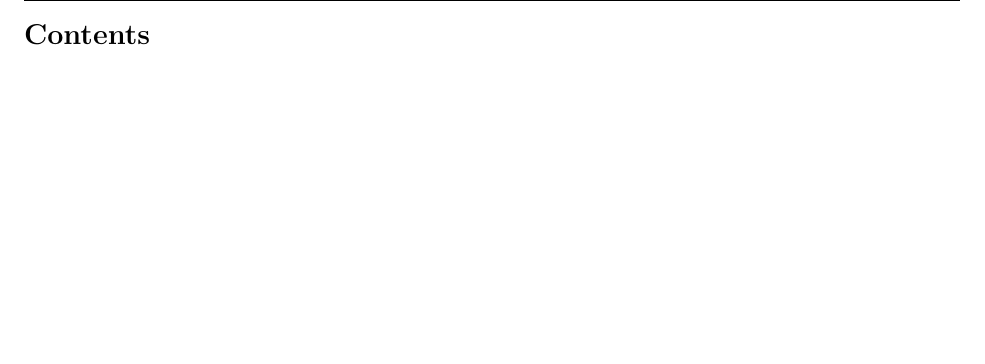
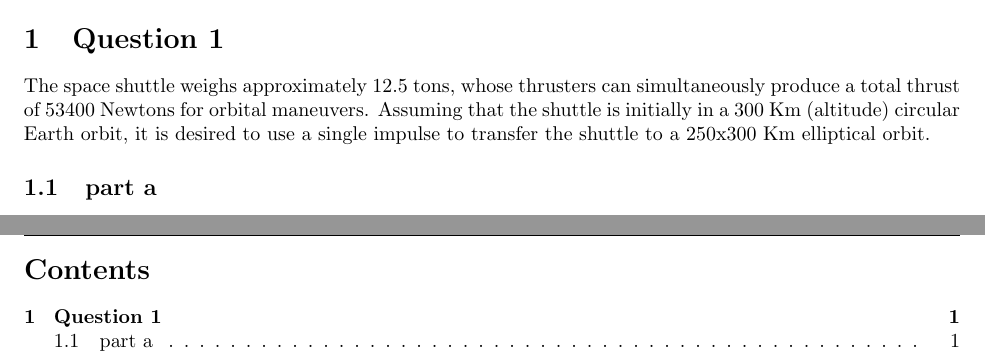
Before and after one commit to alibaniasad1999/Spacecraft-Dynamics-and-Control, a LaTeX problem sheet (HW/HW2/Report/HW2.tex, which reads HW/HW2/Report/Q1/a.tex): part of page 2 of 4 before the commit and two parts of pages 1 and 2 of 4 after it, the two joined at a grey line, cut at the place of the change, the shorter picture padded with empty space. Compiled offline with pdfLaTeX.

Commit message:
add base for quaesuion 1

```diff
--- /dev/null
+++ b/HW/HW2/Report/Q1/a.tex
@@ -0,0 +1,3 @@
+\section{Question 1}
+The space shuttle weighs approximately 12.5 tons, whose thrusters can simultaneously produce a total thrust of 53400 Newtons for orbital maneuvers. Assuming that the shuttle is initially in a 300 Km (altitude) circular Earth orbit, it is desired to use a single impulse to transfer the shuttle to a 250x300 Km elliptical orbit.
+\subsection{part a}
```
Also changed, not shown: HW/HW2/Report/HW2.tex (+1 -0 lines), HW/HW2/Report/HW2.pdf.
